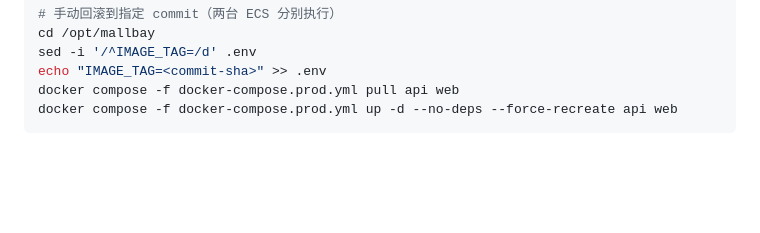
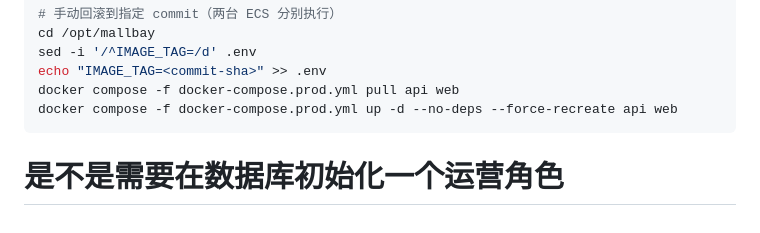
Before and after one commit to wheat-f/mallbay, a Markdown page: docs/deploy-setup.md, the part around the change. Drawn GitHub-style; blank space fills up the shorter version.

````diff
--- a/docs/deploy-setup.md
+++ b/docs/deploy-setup.md
@@ -198,3 +198,5 @@ echo "IMAGE_TAG=<commit-sha>" >> .env
 docker compose -f docker-compose.prod.yml pull api web
 docker compose -f docker-compose.prod.yml up -d --no-deps --force-recreate api web
 ```
+
+# 是不是需要在数据库初始化一个运营角色
````
